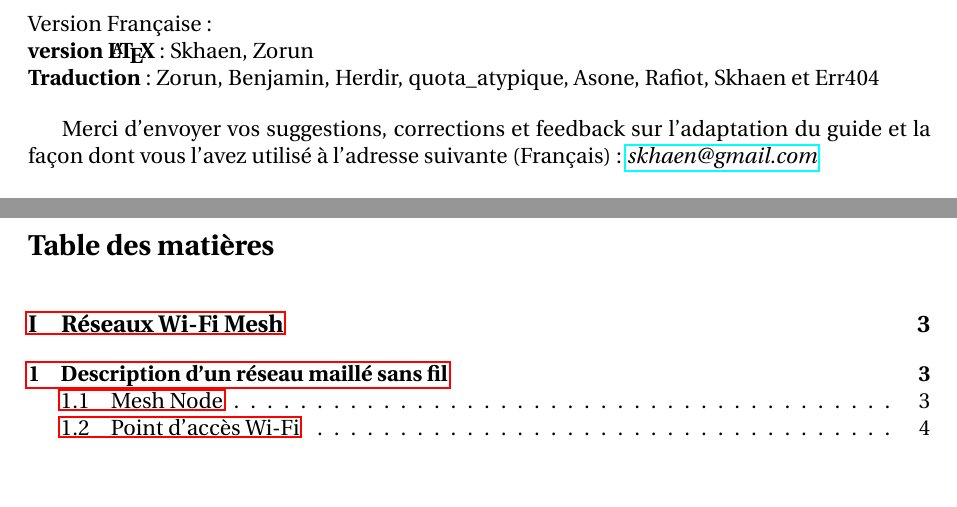
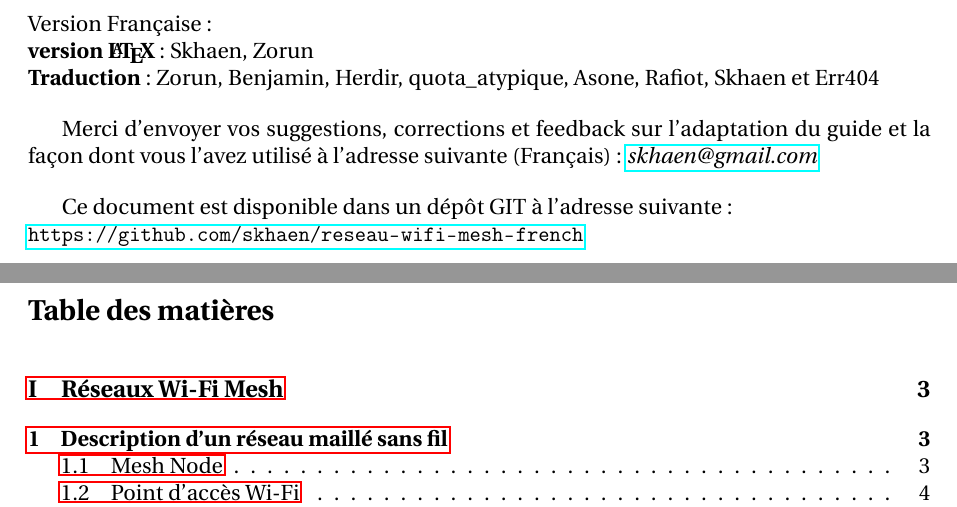
Before and after one commit to zorun/reseau-wifi-mesh-french, a LaTeX document (reseau-wifi-mesh-french/mesh_vf.tex): two parts of pages 3 and 4 of 15, joined at a grey line, cut so that both start at the same text, the shorter picture padded with empty space. Compiled offline with pdfLaTeX.

Commit message:
third commit

```diff
--- a/reseau-wifi-mesh-french/mesh_vf.tex
+++ b/reseau-wifi-mesh-french/mesh_vf.tex
@@ -124,6 +124,10 @@ David \textsc{Johnson}, Karel \textsc{Matthee}, Dare \textsc{Sokoya}, Lawrence \
 
 \bigskip
 Merci d'envoyer vos suggestions, corrections et feedback sur l'adaptation du guide et la façon dont vous l'avez utilisé à l'adresse suivante (Français) : \href{mailto:skhaen@gmail.com}{\textit{skhaen@gmail.com}}
+
+\bigskip
+Ce document est disponible dans un dépôt GIT à l'adresse suivante :\\
+\noindent \url{https://github.com/skhaen/reseau-wifi-mesh-french}
 
 %%%%%%%%%%%%%%%%%%%%%%%%%%%%%%%%%%%%%%%%%%%%%%%%%%%%%%%%%%%%%%%%%%%%%%%%%%%
 \newpage
```
